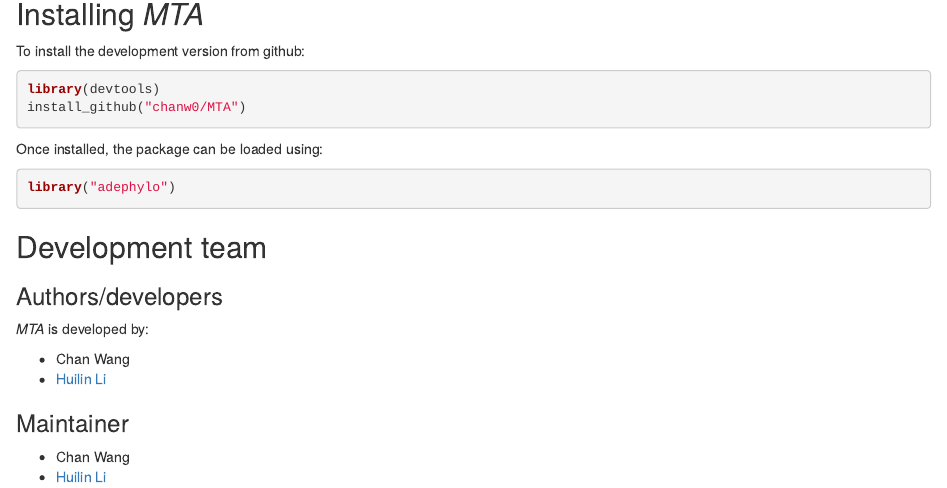
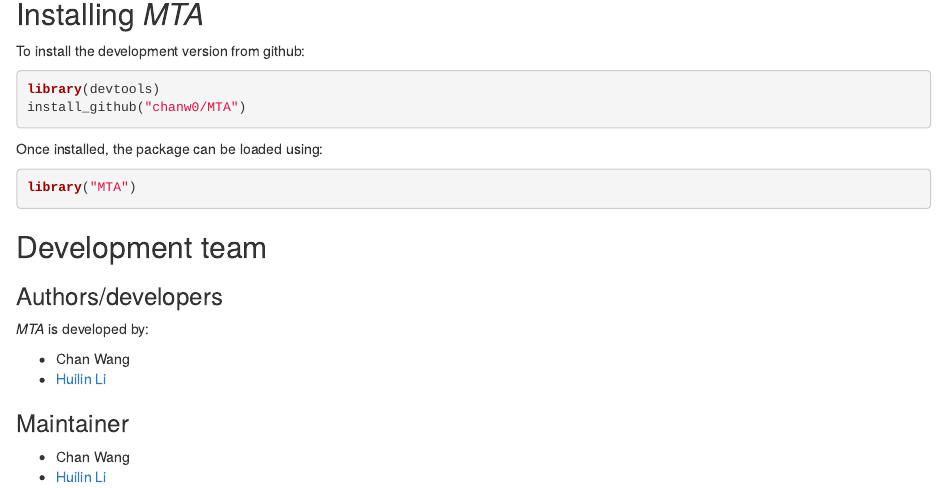
Before and after one commit to chanw0/MTA, an R Markdown document (Readme.Rmd): the page in a window 1100 px wide, from 170 px down. Rendered offline with R 4.5, knitr and Pandoc, with nearby package versions.

Commit message:
Update Readme.Rmd

````diff
--- a/Readme.Rmd
+++ b/Readme.Rmd
@@ -23,7 +23,7 @@
 Once installed, the package can be loaded using:
 
 ```r
-library("adephylo")
+library("MTA")
 ```
 
 
````
